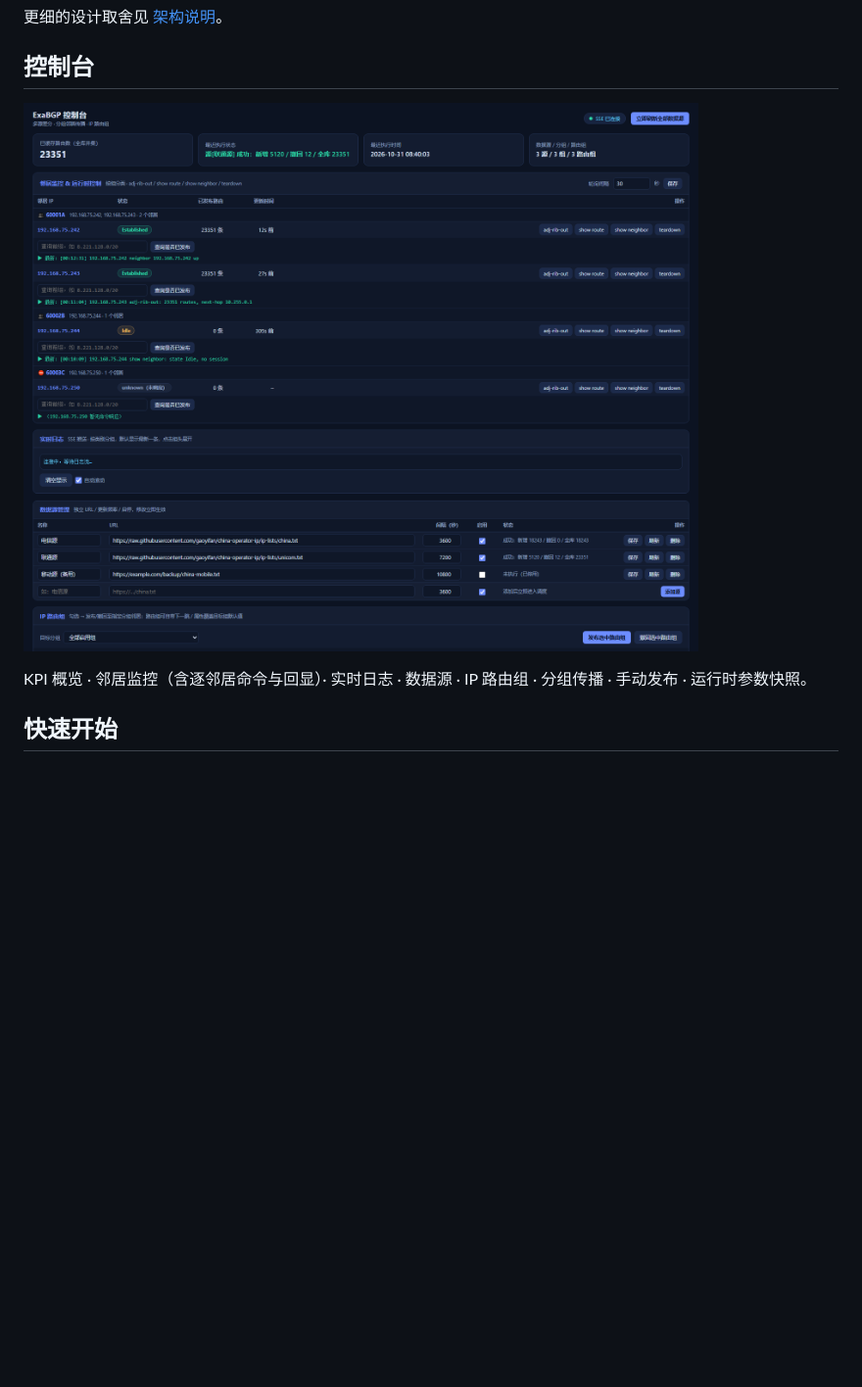
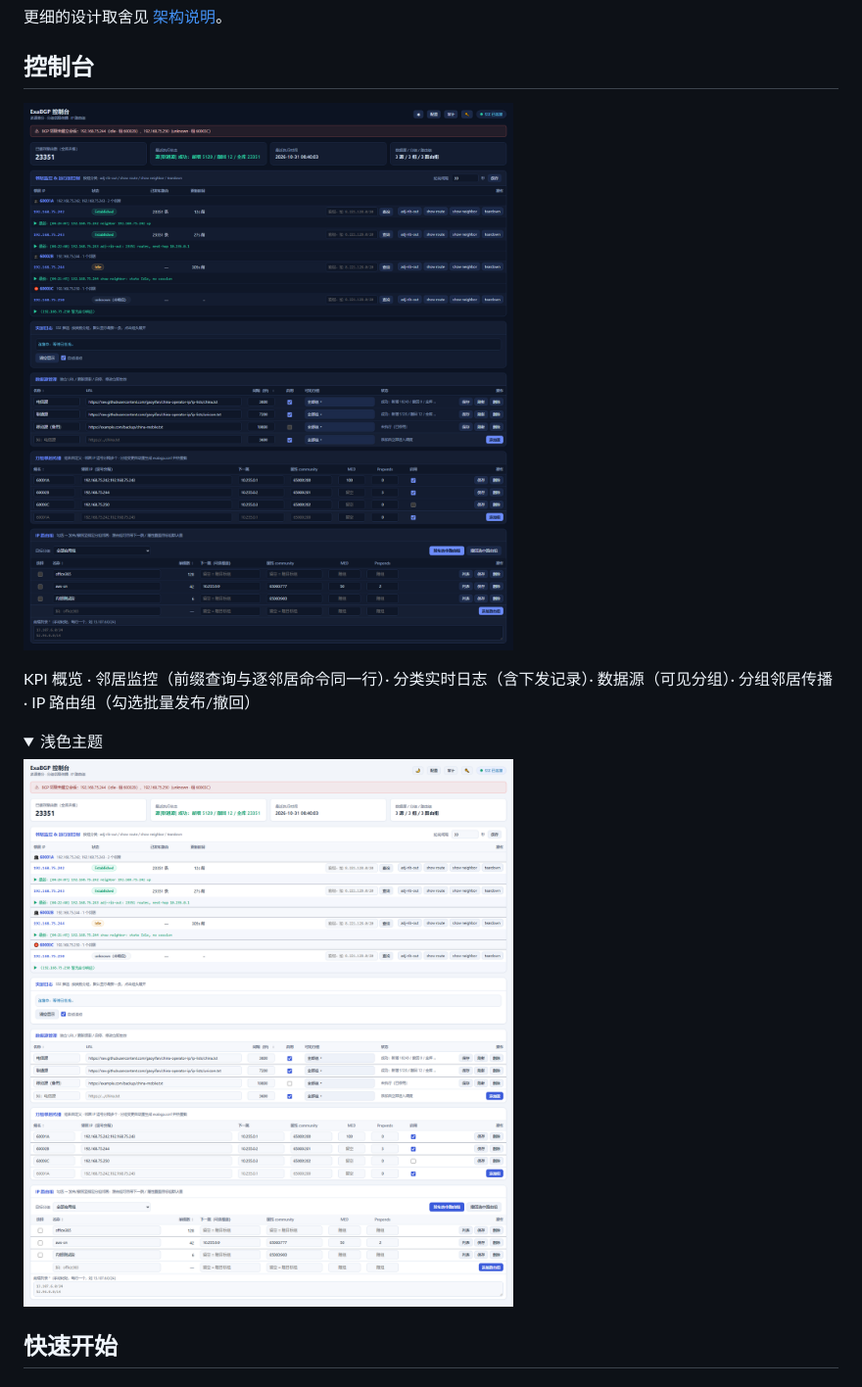
Before and after one commit to TaylorGotIT/ExaBGP, a Markdown page: README.md, the part around the change printed below. Shown: that part at 98% size. Drawn GitHub-style; pictures changed too: docs/images/console-light.png, docs/images/console.png; folded sections open; blank space fills up the shorter version.

Commit message:
docs: README 换成最新界面截图，特性表按现状重写
- 新增深色/浅色两张全页截图（1280 宽，含全部面板）
- 特性表去掉已删除的全局搜索/手动发布/参数快照，补上审计/演练/预检/主题/IPS/源分组绑定
- changelog 补 v6.3.0（原生安装）与 v6.3.1（文档）

```diff
--- a/README.md
+++ b/README.md
@@ -78,7 +78,14 @@ flowchart LR
 
 ![控制台](docs/images/console.png)
 
-KPI 概览 · 邻居监控（含逐邻居命令与回显）· 实时日志 · 数据源 · IP 路由组 · 分组传播 · 手动发布 · 运行时参数快照。
+KPI 概览 · 邻居监控（前缀查询与逐邻居命令同一行）· 分类实时日志（含下发记录）· 数据源（可见分组）· 分组邻居传播 · IP 路由组（勾选批量发布/撤回）
+
+<details>
+<summary>浅色主题</summary>
+
+![浅色主题](docs/images/console-light.png)
+
+</details>
 
 ## 快速开始
 
```
Also changed, not shown: other parts of README.md (+6 -6 lines), docs/changelog.md (+14 -0 lines), 1 other file.
